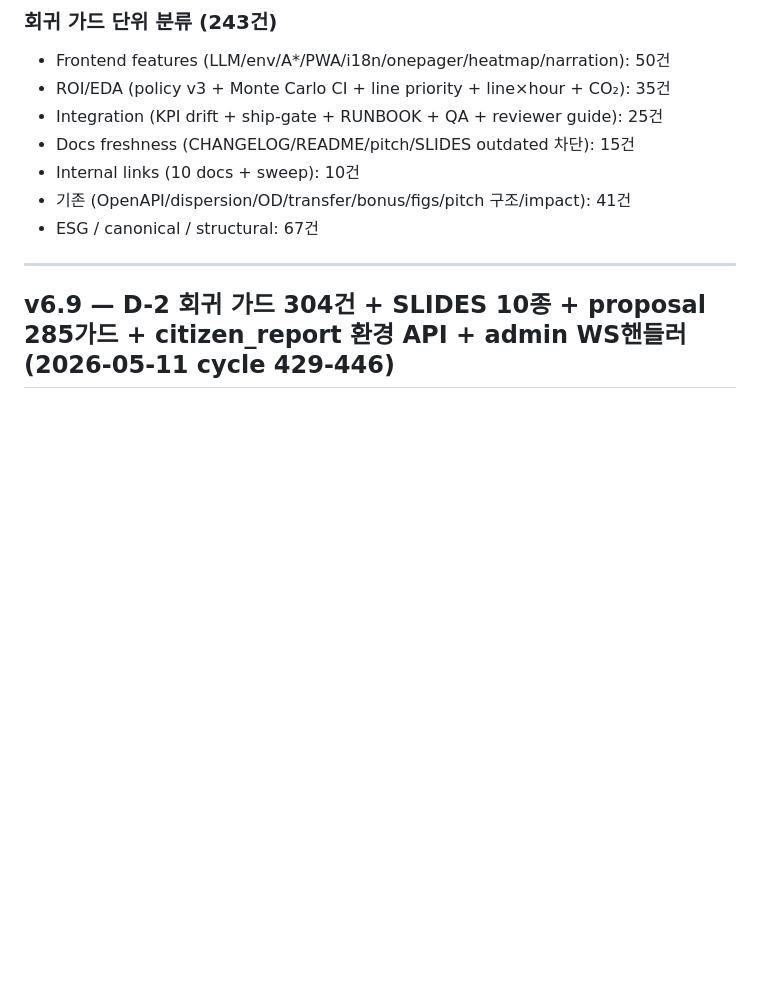
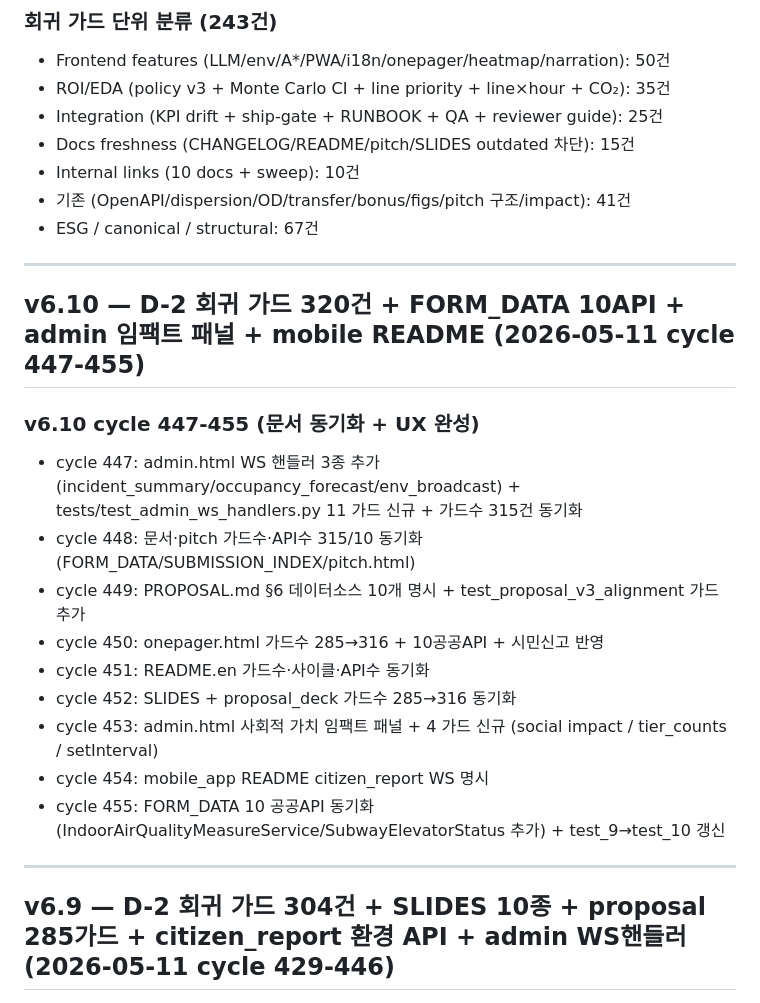
Before and after one commit to leelang7/MetroEyes, a Markdown page: CHANGELOG.md, the part around the change. Drawn GitHub-style; blank space fills up the shorter version.

```diff
--- a/CHANGELOG.md
+++ b/CHANGELOG.md
@@ -39,6 +39,21 @@
 - Internal links (10 docs + sweep): 10건
 - 기존 (OpenAPI/dispersion/OD/transfer/bonus/figs/pitch 구조/impact): 41건
 - ESG / canonical / structural: 67건
+
+---
+
+## v6.10 — D-2 회귀 가드 320건 + FORM_DATA 10API + admin 임팩트 패널 + mobile README (2026-05-11 cycle 447-455)
+
+### v6.10 cycle 447-455 (문서 동기화 + UX 완성)
+- cycle 447: admin.html WS 핸들러 3종 추가 (incident_summary/occupancy_forecast/env_broadcast) + tests/test_admin_ws_handlers.py 11 가드 신규 + 가드수 315건 동기화
+- cycle 448: 문서·pitch 가드수·API수 315/10 동기화 (FORM_DATA/SUBMISSION_INDEX/pitch.html)
+- cycle 449: PROPOSAL.md §6 데이터소스 10개 명시 + test_proposal_v3_alignment 가드 추가
+- cycle 450: onepager.html 가드수 285→316 + 10공공API + 시민신고 반영
+- cycle 451: README.en 가드수·사이클·API수 동기화
+- cycle 452: SLIDES + proposal_deck 가드수 285→316 동기화
+- cycle 453: admin.html 사회적 가치 임팩트 패널 + 4 가드 신규 (social impact / tier_counts / setInterval)
+- cycle 454: mobile_app README citizen_report WS 명시
+- cycle 455: FORM_DATA 10 공공API 동기화 (IndoorAirQualityMeasureService/SubwayElevatorStatus 추가) + test_9→test_10 갱신
 
 ---
 
```
Also changed, not shown: README.md (+6 -6 lines).
